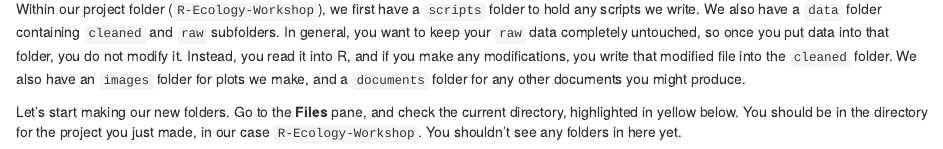
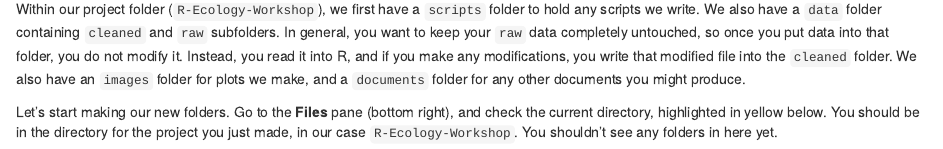
Before and after one commit to carpentries-incubator/R-ecology-lesson, an R Markdown document (episodes/00-introduction-r-rstudio.Rmd): the page in a window 1100 px wide, from 5360 px down. Rendered offline with R 4.5, knitr and Pandoc, with nearby package versions.

Commit message:
add note to specify which "Files"
because people new to the RStudio interface might look for "File" in the top menu

```diff
--- a/episodes/00-introduction-r-rstudio.Rmd
+++ b/episodes/00-introduction-r-rstudio.Rmd
@@ -164,7 +164,7 @@ R-Ecology-Workshop
 
 Within our project folder (`R-Ecology-Workshop`), we first have a `scripts` folder to hold any scripts we write. We also have a `data` folder containing `cleaned` and `raw` subfolders. In general, you want to keep your `raw` data completely untouched, so once you put data into that folder, you do not modify it. Instead, you read it into R, and if you make any modifications, you write that modified file into the `cleaned` folder. We also have an `images` folder for plots we make, and a `documents` folder for any other documents you might produce.
 
-Let's start making our new folders. Go to the **Files** pane, and check the current directory, highlighted in yellow below. You should be in the directory for the project you just made, in our case `R-Ecology-Workshop`. You shouldn't see any folders in here yet.
+Let's start making our new folders. Go to the **Files** pane (bottom right), and check the current directory, highlighted in yellow below. You should be in the directory for the project you just made, in our case `R-Ecology-Workshop`. You shouldn't see any folders in here yet.
 
 ![*Files pane with highlighted directory*](fig/files_pane.png)
 
```
